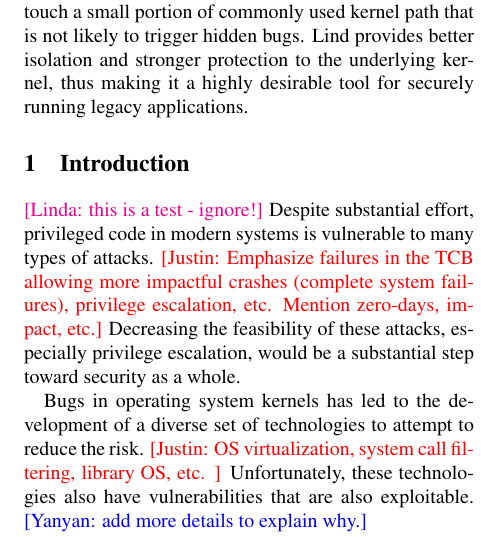
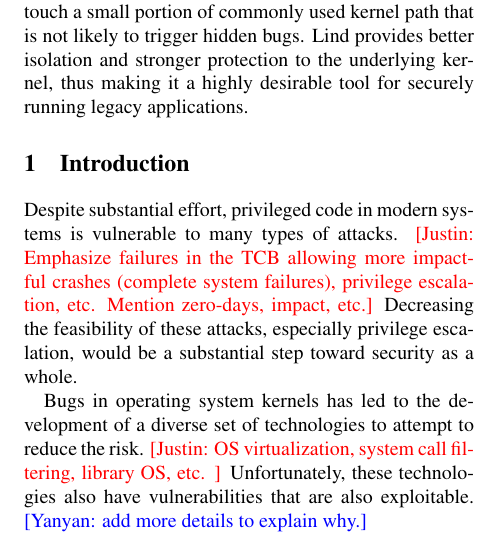
Before and after one commit to detectivelyw/lind_paper_usenix15, a LaTeX paper (paper.tex, which reads intro.tex): part of one column of page 1 of 9, cut so that both start at the same text. Compiled offline with pdfLaTeX; a LaTeX package or settings file that is missing is left out.

Commit message:
removing test edit

```diff
--- a/intro.tex
+++ b/intro.tex
@@ -1,6 +1,6 @@
 \section{Introduction}
 \label{sec.introduction}
-\linda{this is a test - ignore!}
+
 Despite substantial effort, privileged code in modern systems is vulnerable
 to many types of attacks.  \cappos{Emphasize failures in the TCB allowing more
 impactful crashes (complete system failures), privilege escalation, etc.
```
